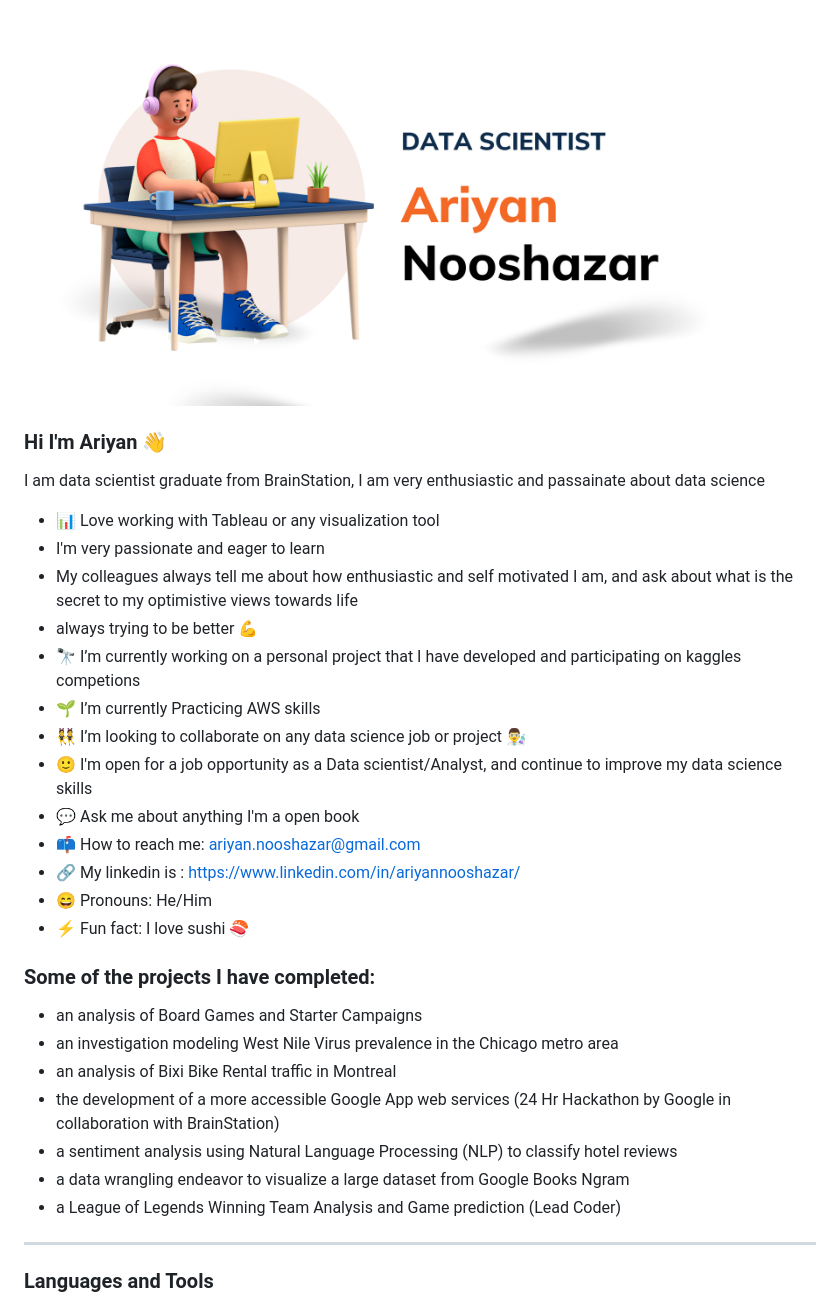
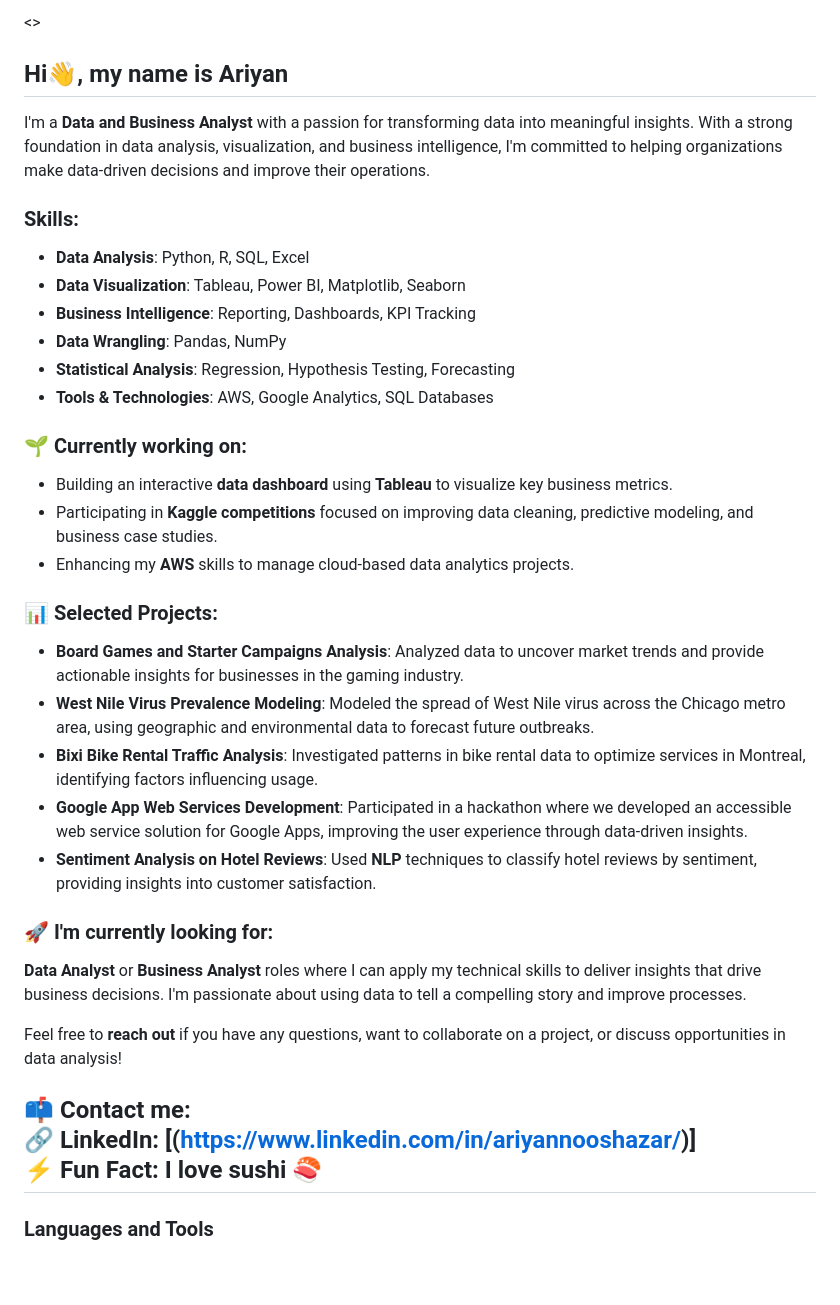
Before and after one commit to Arita09/Arita09, a Markdown page: README.md, the part around the change. GitHub-like rendering; blank space fills up the shorter version.

```diff
--- a/README.md
+++ b/README.md
@@ -1,29 +1,36 @@
-<img src="https://github.com/Arita09/Arita09/blob/main/COVER%201%20(1).png" alt="COVER" width="700" height="500">
+<>
 
-### Hi I'm Ariyan 👋
-I am data scientist graduate from BrainStation, I am very enthusiastic and passainate about data science
-- :bar_chart: Love working with Tableau or any visualization tool
-- I'm very passionate and eager to learn
-- My colleagues always tell me about how enthusiastic and self motivated I am, and ask about what is the secret to my optimistive views towards life
-- always trying to be better 💪
-- 🔭 I’m currently working on a personal project that I have developed and participating on kaggles competions
-- 🌱 I’m currently Practicing AWS skills
-- 👯 I’m looking to collaborate on any data science job or project 👨‍🔬
-- 🙂 I'm open for a job opportunity as a Data scientist/Analyst, and continue to improve my data science skills
-- 💬 Ask me about anything I'm a open book
-- 📫 How to reach me: ariyan.nooshazar@gmail.com
-- 🔗 My linkedin is : https://www.linkedin.com/in/ariyannooshazar/
-- 😄 Pronouns: He/Him
-- ⚡ Fun fact: I love sushi 🍣
-### Some of the projects I have completed:
-- an analysis of Board Games and Starter Campaigns
-- an investigation modeling West Nile Virus prevalence in the Chicago metro area
-- an analysis of Bixi Bike Rental traffic in Montreal
-- the development of a more accessible Google App web services (24 Hr Hackathon by Google in collaboration with BrainStation)
-- a sentiment analysis using Natural Language Processing (NLP) to classify hotel reviews
-- a data wrangling endeavor to visualize a large dataset from Google Books Ngram
-- a League of Legends Winning Team Analysis and Game prediction (Lead Coder)
+## Hi👋, my name is Ariyan
+I'm a **Data and Business Analyst** with a passion for transforming data into meaningful insights. With a strong foundation in data analysis, visualization, and business intelligence, I'm committed to helping organizations make data-driven decisions and improve their operations.
 
+### Skills:
+- **Data Analysis**: Python, R, SQL, Excel
+- **Data Visualization**: Tableau, Power BI, Matplotlib, Seaborn
+- **Business Intelligence**: Reporting, Dashboards, KPI Tracking
+- **Data Wrangling**: Pandas, NumPy
+- **Statistical Analysis**: Regression, Hypothesis Testing, Forecasting
+- **Tools & Technologies**: AWS, Google Analytics, SQL Databases
+
+### 🌱 Currently working on:
+- Building an interactive **data dashboard** using **Tableau** to visualize key business metrics.
+- Participating in **Kaggle competitions** focused on improving data cleaning, predictive modeling, and business case studies.
+- Enhancing my **AWS** skills to manage cloud-based data analytics projects.
+
+### 📊 Selected Projects:
+- **Board Games and Starter Campaigns Analysis**: Analyzed data to uncover market trends and provide actionable insights for businesses in the gaming industry.
+- **West Nile Virus Prevalence Modeling**: Modeled the spread of West Nile virus across the Chicago metro area, using geographic and environmental data to forecast future outbreaks.
+- **Bixi Bike Rental Traffic Analysis**: Investigated patterns in bike rental data to optimize services in Montreal, identifying factors influencing usage.
+- **Google App Web Services Development**: Participated in a hackathon where we developed an accessible web service solution for Google Apps, improving the user experience through data-driven insights.
+- **Sentiment Analysis on Hotel Reviews**: Used **NLP** techniques to classify hotel reviews by sentiment, providing insights into customer satisfaction.
+
+### 🚀 I'm currently looking for:
+**Data Analyst** or **Business Analyst** roles where I can apply my technical skills to deliver insights that drive business decisions. I'm passionate about using data to tell a compelling story and improve processes.
+
+Feel free to **reach out** if you have any questions, want to collaborate on a project, or discuss opportunities in data analysis!
+
+📫 **Contact me**:
+🔗 **LinkedIn**: [(https://www.linkedin.com/in/ariyannooshazar/)]
+⚡ **Fun Fact**: I love sushi 🍣
 ---
 
 ### Languages and Tools
```
